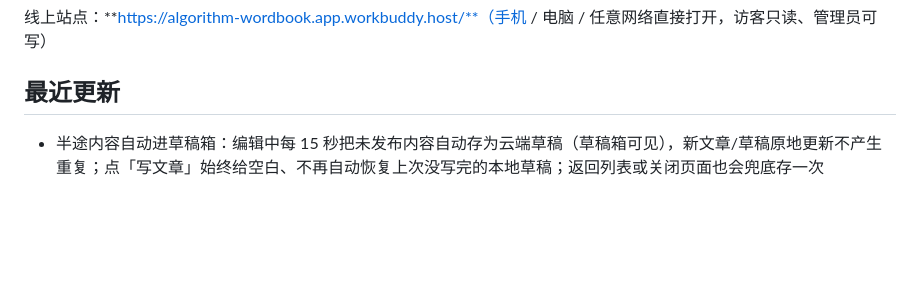
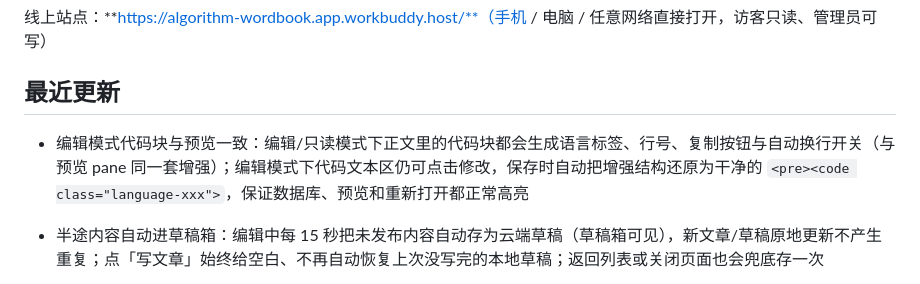
Before and after one commit to noorenduddy32-cpu/algorithm-wordbook, a Markdown page: README.md, the part around the change. Rendered like a GitHub page; blank space fills up the shorter version.

Commit message:
docs: update README for edit-mode code block enhancement

```diff
--- a/README.md
+++ b/README.md
@@ -6,6 +6,7 @@
 
 ## 最近更新
 
+- 编辑模式代码块与预览一致：编辑/只读模式下正文里的代码块都会生成语言标签、行号、复制按钮与自动换行开关（与预览 pane 同一套增强）；编辑模式下代码文本区仍可点击修改，保存时自动把增强结构还原为干净的 `<pre><code class="language-xxx">`，保证数据库、预览和重新打开都正常高亮
 - 半途内容自动进草稿箱：编辑中每 15 秒把未发布内容自动存为云端草稿（草稿箱可见），新文章/草稿原地更新不产生重复；点「写文章」始终给空白、不再自动恢复上次没写完的本地草稿；返回列表或关闭页面也会兜底存一次
 - 写文章需管理员权限：访客/只读模式下点「写文章」会先弹登录门升级为管理员，登录成功才打开空白编辑器；`openEditor` 默认按角色决定只读，避免「能打字却点不了发布」的困惑（线上分享链接默认只读，要发布需以管理员密码登录）
 
```
